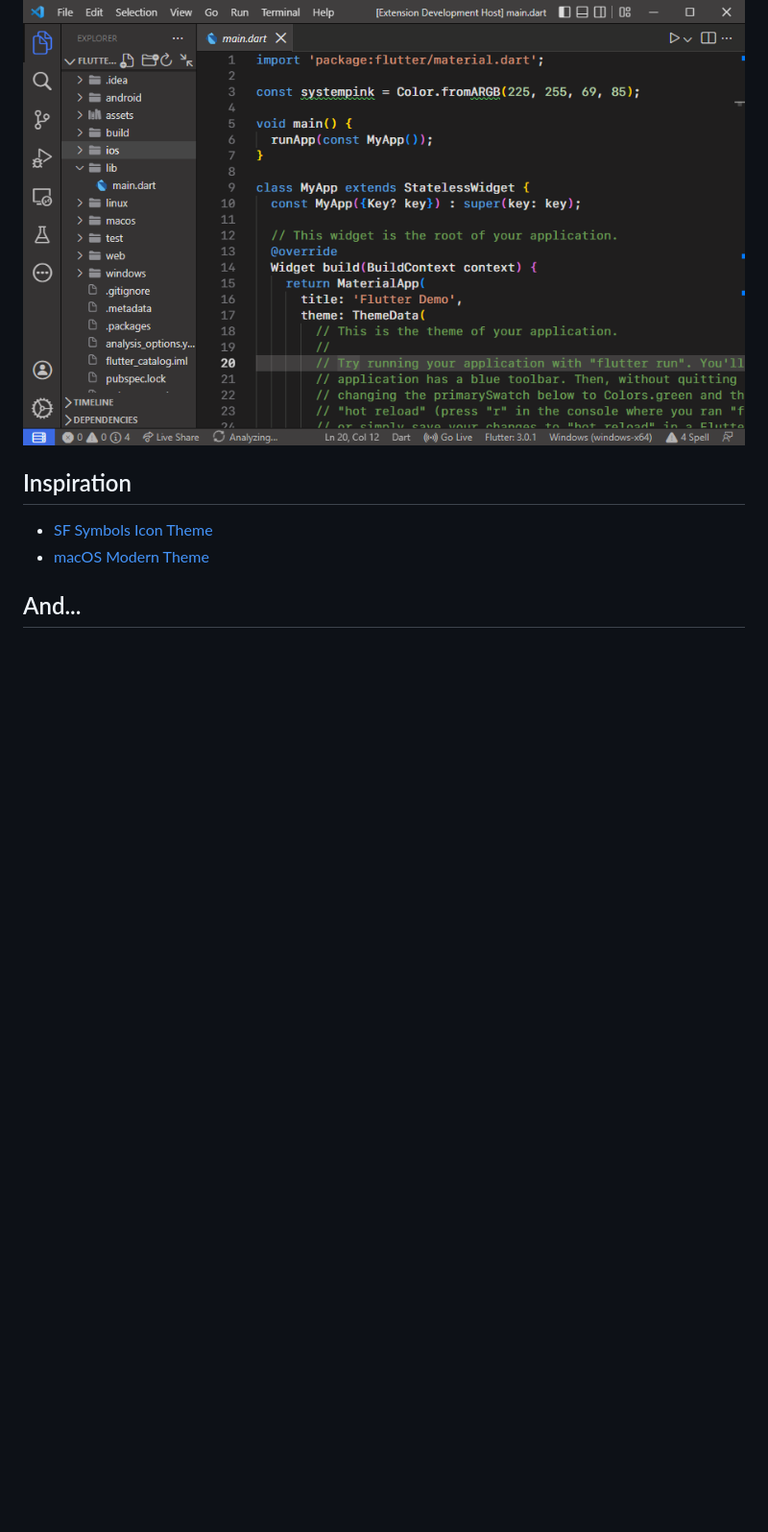
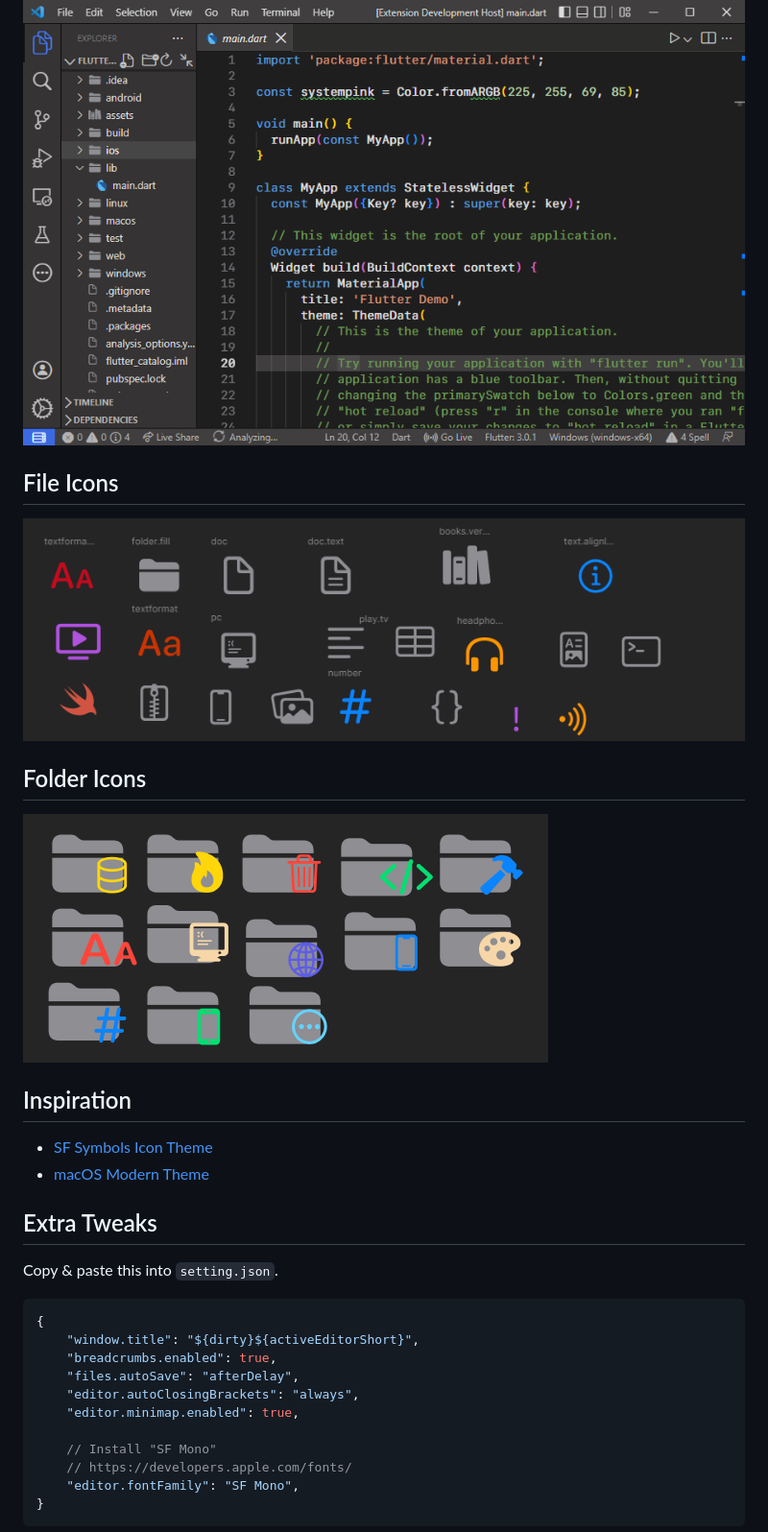
Before and after one commit to Hetp05/xcode-theme-for-vscode, a Markdown page: README.md, the part around the change printed below. Shown: that part at 96% size. Drawn GitHub-style; pictures changed too: assets/Screenshot-4.png (added); blank space fills up the shorter version.

````diff
--- a/README.md
+++ b/README.md
@@ -3,10 +3,35 @@
 Make your vs code cleaner and more beautiful.
 
 ![first screenshot](assets/Screenshot-1.png)
+
+## File Icons
+
+![File Icon preview](assets/Screenshot-4.png)
+
+## Folder Icons
+
+![folder Icon preview](assets/Screenshot-2.png)
 
 ## Inspiration
 
 * [SF Symbols Icon Theme](https://marketplace.visualstudio.com/items?itemName=j-f1.sf-symbols)
 * [macOS Modern Theme](https://marketplace.visualstudio.com/items?itemName=davidbwaters.macos-modern-theme)
 
-## And...
+## Extra Tweaks
+
+Copy & paste this into `setting.json`.
+
+```json
+{
+    "window.title": "${dirty}${activeEditorShort}",
+    "breadcrumbs.enabled": true,
+    "files.autoSave": "afterDelay",
+    "editor.autoClosingBrackets": "always",
+    "editor.minimap.enabled": true,
+
+    // Install "SF Mono"
+    // https://developers.apple.com/fonts/
+    "editor.fontFamily": "SF Mono",
+}
+```
+
````
Also changed, not shown: other parts of README.md (+61 -2 lines), CHANGELOG.md (+1 -1 lines), credits.md (+1 -1 lines), assets/Screenshot-3.png (added), 2 other files.
